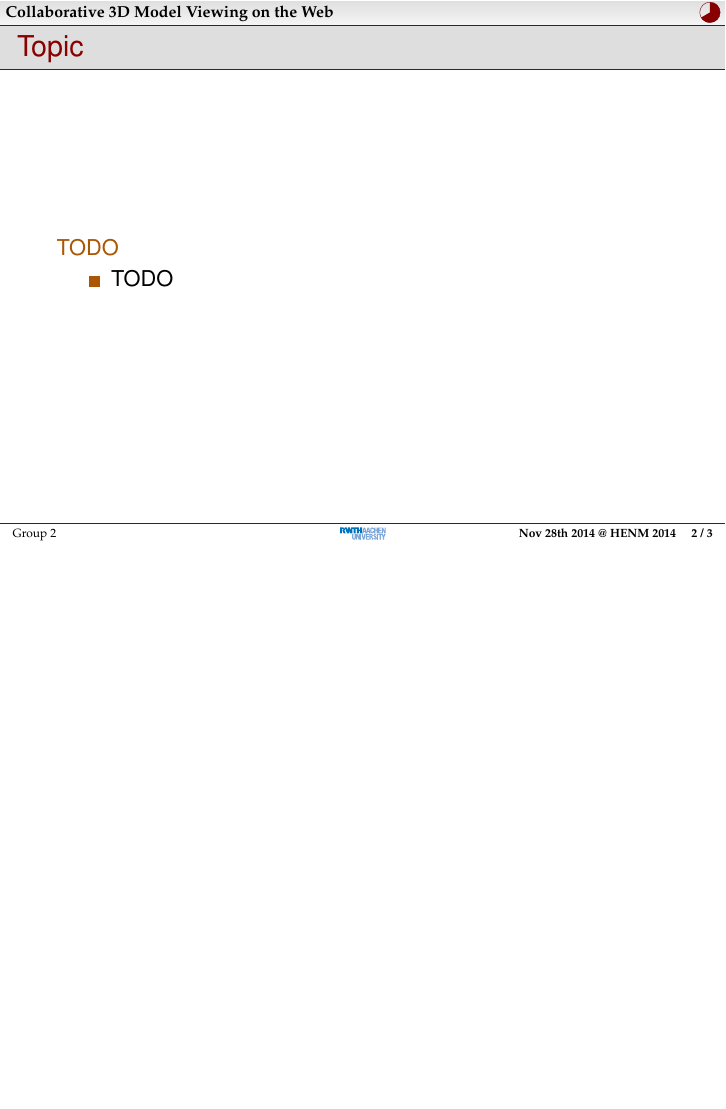
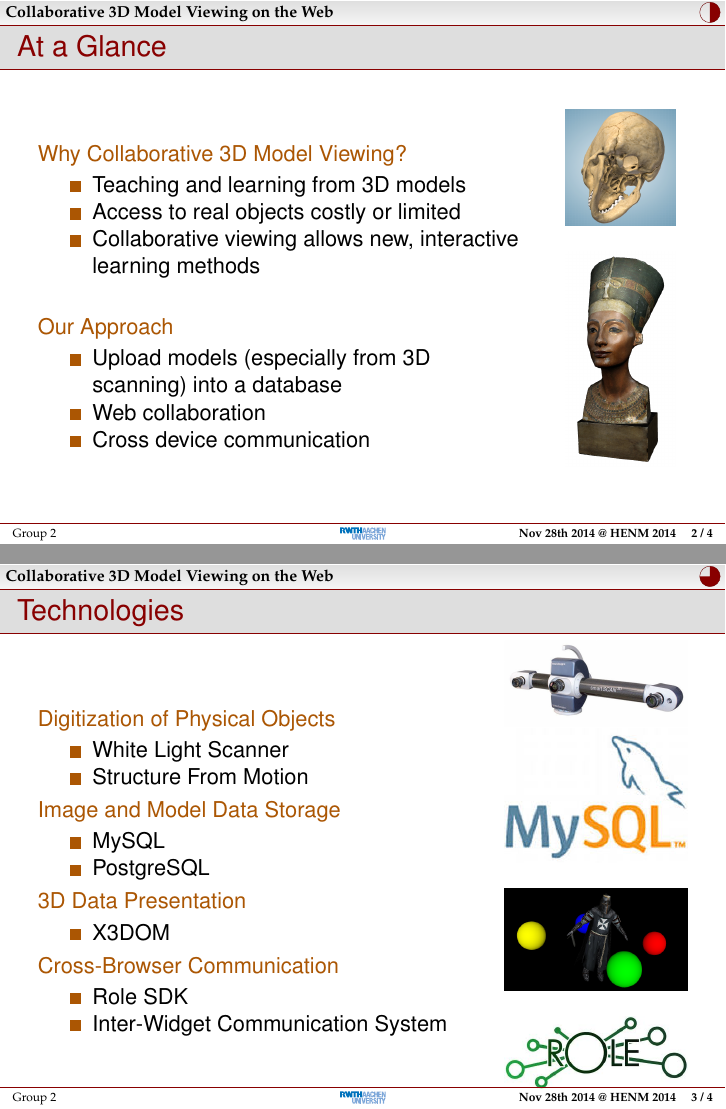
Before and after one commit to rwth-acis/Anatomy2.0, LaTeX slides (presentations/presentation2811/slides.tex): page 3 of 4 before the commit and pages 3 and 4 of 5 after it, the two joined at a grey line, the shorter picture padded with empty space. Compiled offline with pdfLaTeX; a LaTeX package or settings file that is missing is left out.

Commit message:
Did my part of presentation, please let me know!

```diff
--- a/presentations/presentation2811/slides.tex
+++ b/presentations/presentation2811/slides.tex
@@ -1,6 +1,6 @@
 \input{header}
 
-\title[Collaborative 3D Model Viewing on the Web]{Collaborative 3D Model Viewing on the Web\\ First Review}
+\title[Collaborative 3D Model Viewing on the Web]{Collaborative 3D Model Viewing on the Web}
 \author[Group 2]{%
   Alexandra Wörner, Dominik Studer, Ali Demiralp\\ Dev Sharma and Frederik Zwilling \\
   \bigskip
@@ -19,7 +19,79 @@
   \tableofcontents[hideallsubsections]
 \end{frame}
 
-\input{topic}
+\section{Project Description}
+
+\begin{frame}
+  \frametitle{At a Glance}
+  \begin{columns}
+    \begin{column}{0.8\textwidth}
+      \begin{description}[]
+        \item[Why Collaborative 3D Model Viewing?] \hfill \\
+        \begin{itemize}
+          \item Teaching and learning from 3D models
+          \item Access to real objects costly or limited
+          \item Collaborative viewing allows new, interactive learning methods
+        \end{itemize}
+
+        \bigskip
+        \item[Our Approach] \hfill \\
+          \begin{itemize}
+            \item Upload models (especially from 3D scanning) into a database
+            \item Web collaboration
+            \item Cross device communication
+        \end{itemize}
+      \end{description}
+    \end{column}
+
+    \begin{column}{0.2\textwidth}
+      \includegraphics[width=.9\textwidth]{images/skull}\\
+      \bigskip
+      \includegraphics[width=.9\textwidth]{images/nefertiti}
+    \end{column}
+  \end{columns}
+\end{frame}
+
+\section{Technologies}
+
+\begin{frame}
+  \frametitle{Technologies}
+  \begin{columns}
+    \begin{column}{0.7\textwidth}
+      \begin{description}[]
+        \item[Digitization of Physical Objects] \hfill \\
+        \begin{itemize}
+          \item White Light Scanner
+          \item Structure From Motion
+        \end{itemize}
+       	\item[Image and Model Data Storage] \hfill \\
+       	\begin{itemize}
+       	  \item  MySQL
+	  \item  PostgreSQL
+       	\end{itemize}
+\item[3D Data Presentation] \hfill \\
+       	\begin{itemize}
+       	  \item X3DOM
+       	\end{itemize}
+\item[Cross-Browser Communication] \hfill \\
+       	\begin{itemize}
+       	  \item Role SDK
+	  \item Inter-Widget Communication System
+       	\end{itemize}
+      \end{description}
+   	\end{column}
+   	\begin{column}{0.3\textwidth}
+   	  \includegraphics[width=1\textwidth]{images/scanner}\\
+   	  \includegraphics[width=1\textwidth]{images/mysql}\\
+	\bigskip
+   	  \includegraphics[width=1\textwidth]{images/model}\\
+\bigskip
+   	  \includegraphics[width=1\textwidth]{images/role}\\
+\end{column}
+  \end{columns}
+\end{frame}
+
 \input{tasks}
 
+
+
 \end{document}
```
Also changed, not shown: presentations/presentation2811/images/demo.png (added), presentations/presentation2811/images/devices.png (added), presentations/presentation2811/images/gantt_chart.png (added), presentations/presentation2811/images/iwc.png (added), presentations/presentation2811/images/light_scan.jpg (added), presentations/presentation2811/images/model.png (added), presentations/presentation2811/images/mongo.png (added), presentations/presentation2811/images/mysql.jpg (added), presentations/presentation2811/images/nefertiti.png (added), presentations/presentation2811/images/postgresql.jpg (added), presentations/presentation2811/images/role.jpg (added), presentations/presentation2811/images/scanner.jpg (added), presentations/presentation2811/images/scene.jpg (added), presentations/presentation2811/images/sfm.png (added), 1 more files.
